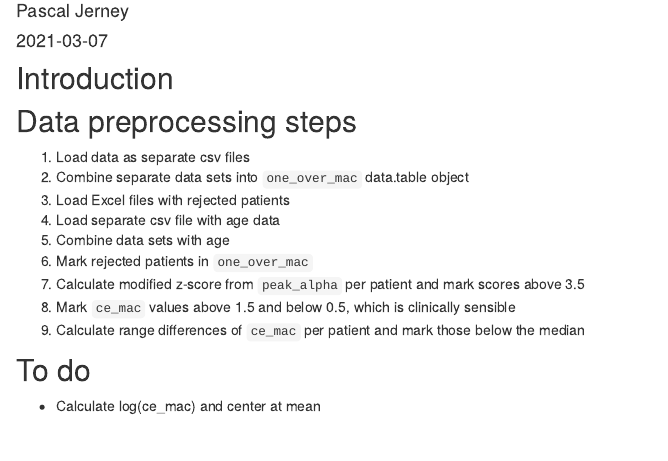
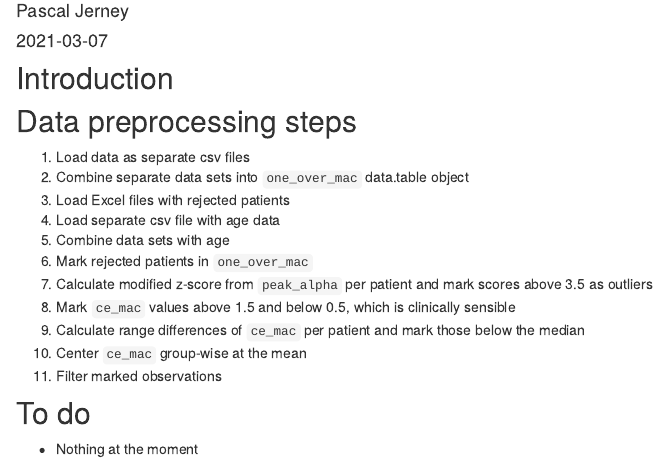
Before and after one commit to PhoenixB/1_over_MAC.workflowr, an R Markdown document (analysis/data-preprocessing.Rmd): the page in a window 1100 px wide, from 140 px down. Rendered offline with R 4.5, knitr and Pandoc, with nearby package versions; drawn as R Markdown's standard HTML page in place of the format the file asks for.

Commit message:
Add data preprocessing steps

```diff
--- a/analysis/data-preprocessing.Rmd
+++ b/analysis/data-preprocessing.Rmd
@@ -17,10 +17,12 @@ editor_options:
 4. Load separate csv file with age data
 5. Combine data sets with age
 6. Mark rejected patients in `one_over_mac`
-7. Calculate modified z-score from `peak_alpha` per patient and mark scores above 3.5
+7. Calculate modified z-score from `peak_alpha` per patient and mark scores above 3.5 as outliers
 8. Mark `ce_mac` values above 1.5 and below 0.5, which is clinically sensible
 9. Calculate range differences of `ce_mac` per patient and mark those below the median
+10. Center `ce_mac` group-wise at the mean
+11. Filter marked observations
 
 ## To do
 
-* Calculate log(ce_mac) and center at mean
+* Nothing at the moment
```
